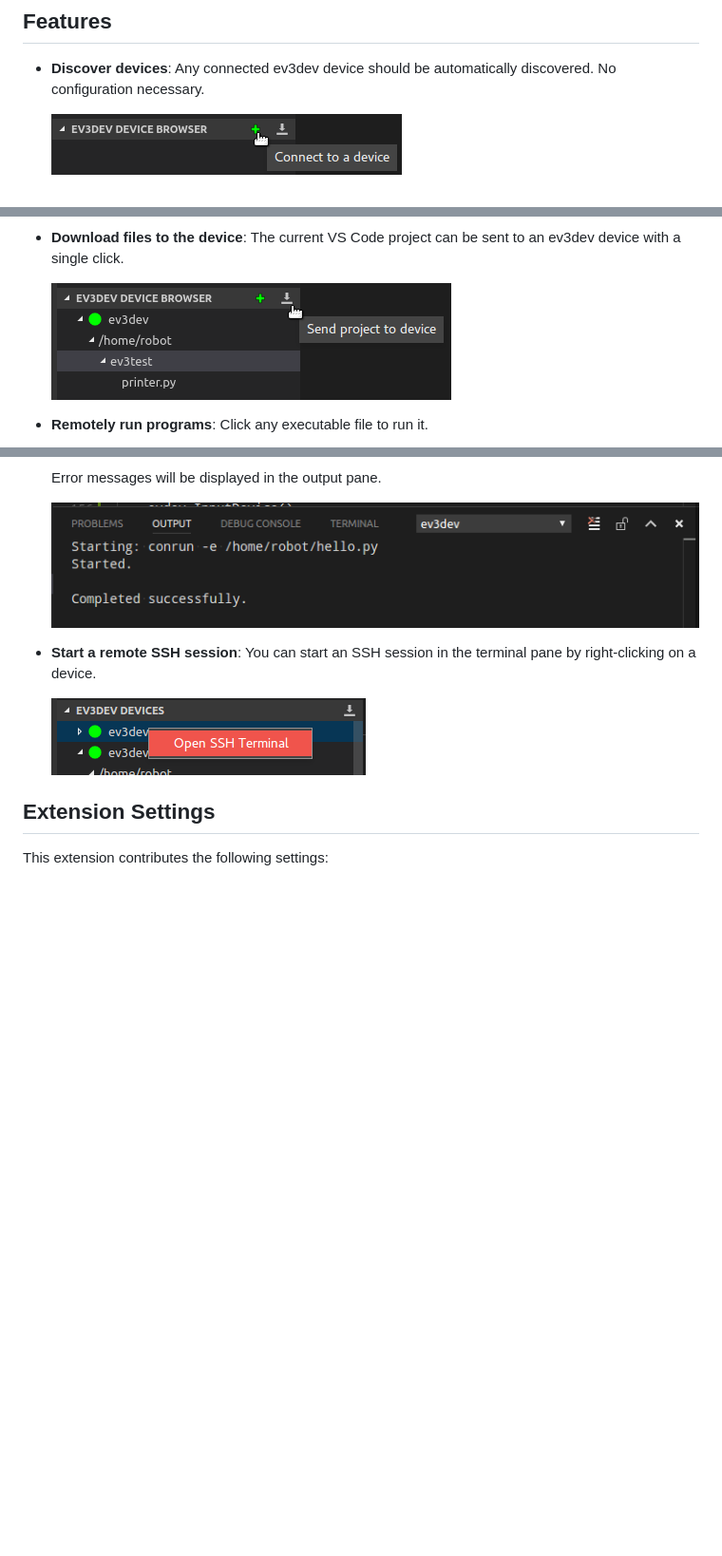
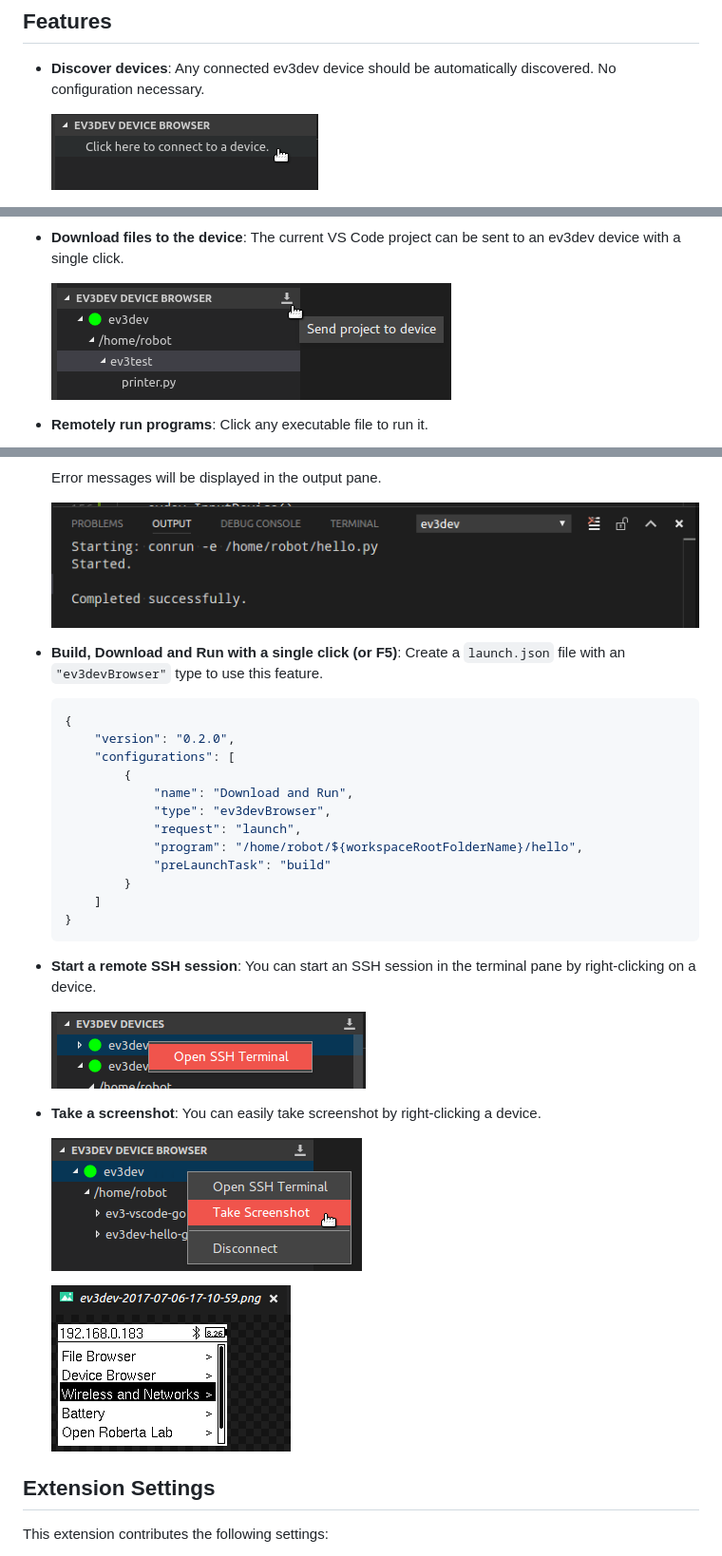
Before and after one commit to ev3dev/vscode-ev3dev-browser, a Markdown page: README.md, 3 parts joined by grey strips. Shown at 95% size. Drawn GitHub-style; pictures changed too: .README/device-connect-button.png (deleted), .README/device-connect-tree-item.png (added), .README/device-context-menu-screenshot.png (added); blank space fills up the shorter version.

Commit message:
update readme with new features

````diff
--- a/README.md
+++ b/README.md
@@ -22,7 +22,7 @@ Additional information can be found on the [wiki].
 *   **Discover devices**: Any connected ev3dev device should be automatically discovered.
     No configuration necessary.
 
-    ![Device connect button screenshot](.README/device-connect-button.png)
+    ![Device connect button screenshot](.README/device-connect-tree-item.png)
 
     ![Device quick-pick screenshot](.README/device-quick-pick.png)
 
@@ -48,10 +48,36 @@ Additional information can be found on the [wiki].
 
     ![Output pane screenshot](.README/output-pane.png)
 
+*   **Build, Download and Run with a single click (or F5)**: Create a `launch.json`
+    file with an `"ev3devBrowser"` type to use this feature.
+
+    ```json
+    {
+        "version": "0.2.0",
+        "configurations": [
+            {
+                "name": "Download and Run",
+                "type": "ev3devBrowser",
+                "request": "launch",
+                "program": "/home/robot/${workspaceRootFolderName}/hello",
+                "preLaunchTask": "build"
+            }
+        ]
+    }
+    ```
+
+
 *   **Start a remote SSH session**: You can start an SSH session in the terminal pane
     by right-clicking on a device.
 
     ![Device context menu screenshot](.README/device-context-menu.png)
+
+*   **Take a screenshot**: You can easily take screenshot by right-clicking
+    a device.
+
+    ![Device context menu screenshot](.README/device-context-menu-screenshot.png)
+
+    ![Meta screenshot](.README/screenshot.png)
 
 
 ## Extension Settings
````
Also changed, not shown: other parts of README.md (+2 -1 lines).
